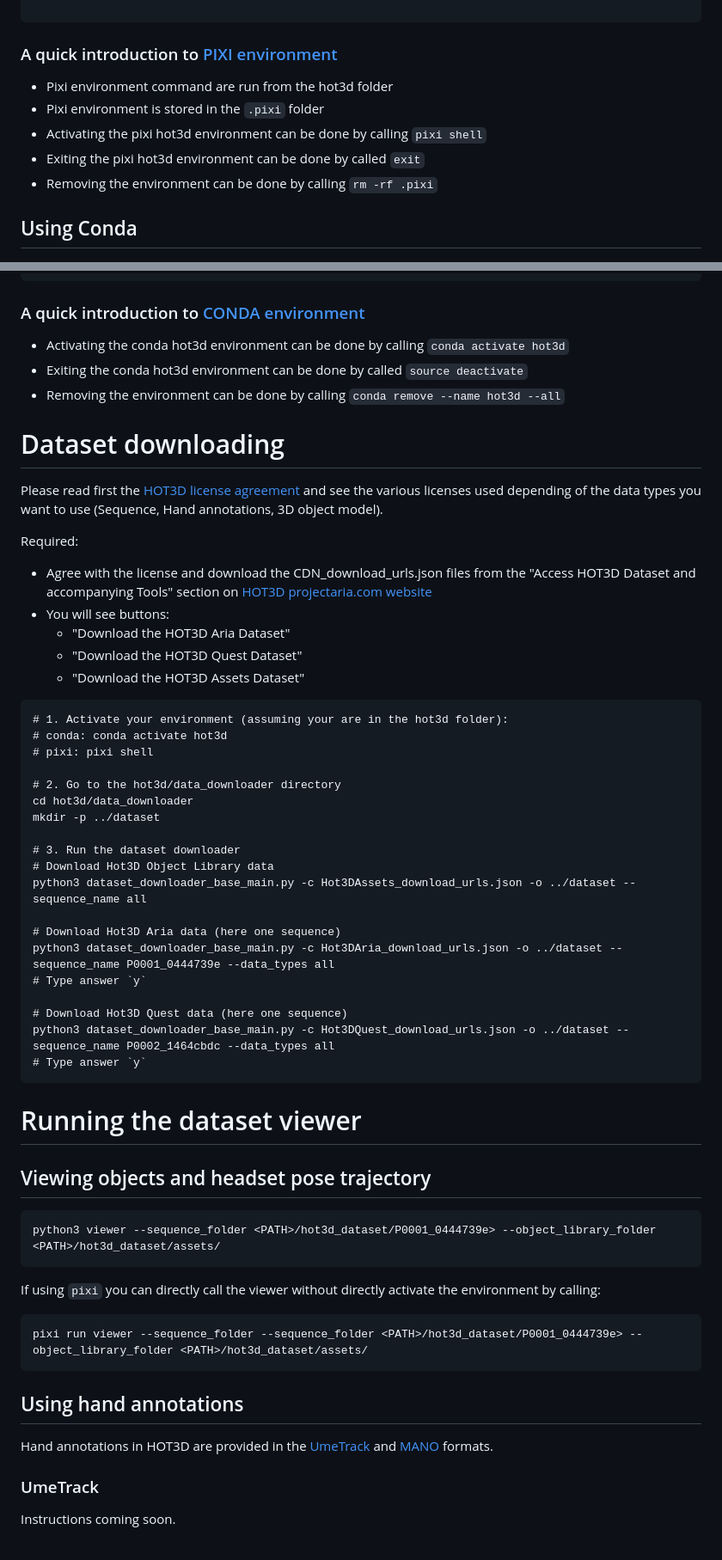
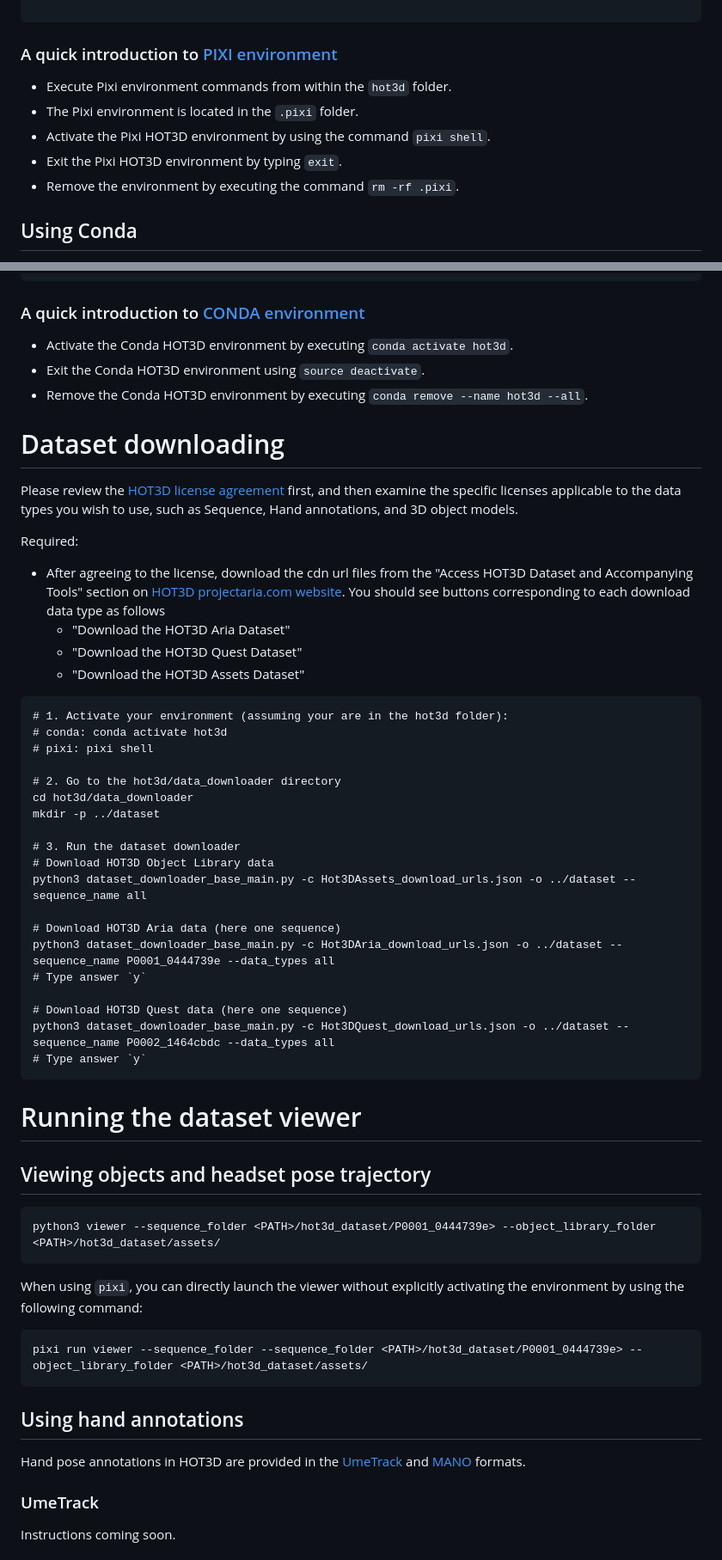
Before and after one commit to facebookresearch/hot3d, a Markdown page: README.md, 2 parts joined by grey strips. Shown at 86% size. GitHub-like rendering.

Commit message:
improvements to the readme text
Summary:
improvements to the readme text.
Mostly grammatical improvements

Reviewed By: SeaOtocinclus

Differential Revision: D58531454

fbshipit-source-id: 103f3be6f6b614c211803643d1a3d4acbc5ec49e

````diff
--- a/README.md
+++ b/README.md
@@ -27,12 +27,11 @@ pixi run setup_hands
 ```
 
 ### A quick introduction to [PIXI environment](https://prefix.dev/)
-- Pixi environment command are run from the hot3d folder
-- Pixi environment is stored in the `.pixi` folder
-- Activating the pixi hot3d environment can be done by calling `pixi shell`
-- Exiting the pixi hot3d environment can be done by called `exit`
-- Removing the environment can be done by calling `rm -rf .pixi`
-
+- Execute Pixi environment commands from within the `hot3d` folder.
+- The Pixi environment is located in the `.pixi` folder.
+- Activate the Pixi HOT3D environment by using the command `pixi shell`.
+- Exit the Pixi HOT3D environment by typing `exit`.
+- Remove the environment by executing the command `rm -rf .pixi`.
 
 ## Using Conda
 
@@ -58,17 +57,16 @@ python3 -m pip install 'git+https://github.com/mattloper/chumpy'
 
 ### A quick introduction to [CONDA environment](https://docs.conda.io/projects/conda/en/4.6.1/user-guide/tasks/manage-environments.html#managing-environments)
 
-- Activating the conda hot3d environment can be done by calling `conda activate hot3d`
-- Exiting the conda hot3d environment can be done by called `source deactivate`
-- Removing the environment can be done by calling `conda remove --name hot3d --all`
+- Activate the Conda HOT3D environment by executing `conda activate hot3d`.
+- Exit the Conda HOT3D environment using `source deactivate`.
+- Remove the Conda HOT3D environment by executing `conda remove --name hot3d --all`.
 
 # Dataset downloading
 
-Please read first the [HOT3D license agreement](https://www.projectaria.com/datasets/hot3d/license/) and see the various licenses used depending of the data types you want to use (Sequence, Hand annotations, 3D object model).
+Please review the [HOT3D license agreement](https://www.projectaria.com/datasets/hot3d/license/) first, and then examine the specific licenses applicable to the data types you wish to use, such as Sequence, Hand annotations, and 3D object models.
 
 Required:
-- Agree with the license and download the CDN_download_urls.json files from the "Access HOT3D Dataset and accompanying Tools" section on [HOT3D projectaria.com website](https://www.projectaria.com/datasets/hot3d)
-- You will see buttons:
+- After agreeing to the license, download the cdn url files from the "Access HOT3D Dataset and Accompanying Tools" section on [HOT3D projectaria.com website](https://www.projectaria.com/datasets/hot3d). You should see buttons corresponding to each download data type as follows
   - "Download the HOT3D Aria Dataset"
   - "Download the HOT3D Quest Dataset"
   - "Download the HOT3D Assets Dataset"
@@ -83,14 +81,14 @@ cd hot3d/data_downloader
 mkdir -p ../dataset
 
 # 3. Run the dataset downloader
-# Download Hot3D Object Library data
+# Download HOT3D Object Library data
 python3 dataset_downloader_base_main.py -c Hot3DAssets_download_urls.json -o ../dataset --sequence_name all
 
-# Download Hot3D Aria data (here one sequence)
+# Download HOT3D Aria data (here one sequence)
 python3 dataset_downloader_base_main.py -c Hot3DAria_download_urls.json -o ../dataset --sequence_name P0001_0444739e --data_types all
 # Type answer `y`
 
-# Download Hot3D Quest data (here one sequence)
+# Download HOT3D Quest data (here one sequence)
 python3 dataset_downloader_base_main.py -c Hot3DQuest_download_urls.json -o ../dataset --sequence_name P0002_1464cbdc --data_types all
 # Type answer `y`
 ```
@@ -103,7 +101,7 @@ python3 dataset_downloader_base_main.py -c Hot3DQuest_download_urls.json -o ../d
 python3 viewer --sequence_folder <PATH>/hot3d_dataset/P0001_0444739e> --object_library_folder <PATH>/hot3d_dataset/assets/
 ```
 
-If using `pixi` you can directly call the viewer without directly activate the environment by calling:
+When using `pixi`, you can directly launch the viewer without explicitly activating the environment by using the following command:
 ```
 pixi run viewer --sequence_folder --sequence_folder <PATH>/hot3d_dataset/P0001_0444739e> --object_library_folder <PATH>/hot3d_dataset/assets/
 ```
@@ -111,7 +109,7 @@ pixi run viewer --sequence_folder --sequence_folder <PATH>/hot3d_dataset/P0001_0
 
 ## Using hand annotations
 
-Hand annotations in HOT3D are provided in the [UmeTrack](https://github.com/facebookresearch/UmeTrack) and [MANO](https://mano.is.tue.mpg.de/) formats.
+Hand pose annotations in HOT3D are provided in the [UmeTrack](https://github.com/facebookresearch/UmeTrack) and [MANO](https://mano.is.tue.mpg.de/) formats.
 
 ### UmeTrack
 
````
Also changed, not shown: other parts of README.md (+1 -1 lines).
